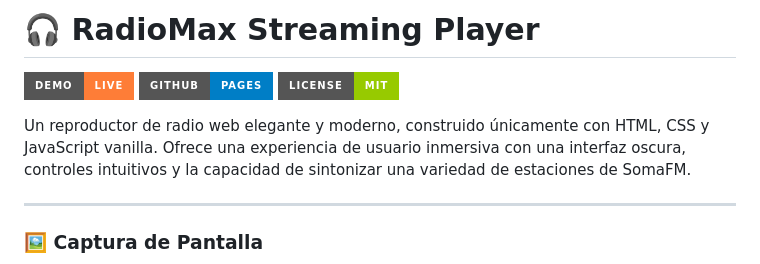
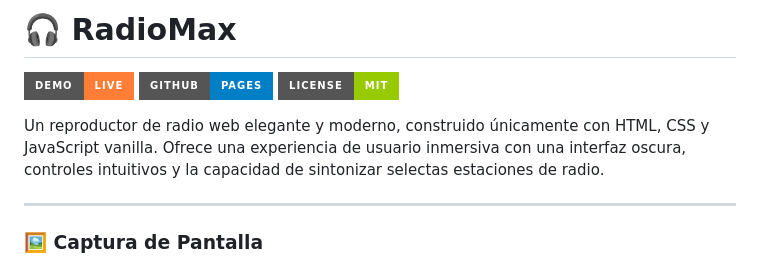
Before and after one commit to chicagocs/radio, a Markdown page: README.md, the part around the change. Drawn GitHub-style; badges without logos.

```diff
--- a/README.md
+++ b/README.md
@@ -1,11 +1,11 @@
-# 🎧 RadioMax Streaming Player
+# 🎧 RadioMax
 
 <!-- TODO: Reemplaza 'TU_USUARIO' y 'TU_REPOSITORIO' con tus datos -->
 [![Live Demo](https://img.shields.io/badge/Demo-Live-orange?style=for-the-badge&logo=github-pages)](https://chicagocs.github.io/radiomax/)
 [![GitHub Pages](https://img.shields.io/badge/GitHub-Pages-blue?style=for-the-badge&logo=github)](https://pages.github.com/)
 [![License](https://img.shields.io/badge/License-MIT-green?style=for-the-badge)](LICENSE)
 
-Un reproductor de radio web elegante y moderno, construido únicamente con HTML, CSS y JavaScript vanilla. Ofrece una experiencia de usuario inmersiva con una interfaz oscura, controles intuitivos y la capacidad de sintonizar una variedad de estaciones de SomaFM.
+Un reproductor de radio web elegante y moderno, construido únicamente con HTML, CSS y JavaScript vanilla. Ofrece una experiencia de usuario inmersiva con una interfaz oscura, controles intuitivos y la capacidad de sintonizar selectas estaciones de radio.
 
 ---
 
```
